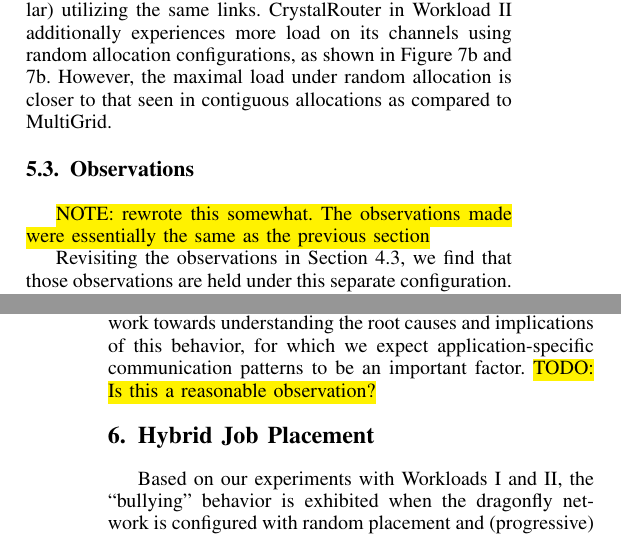
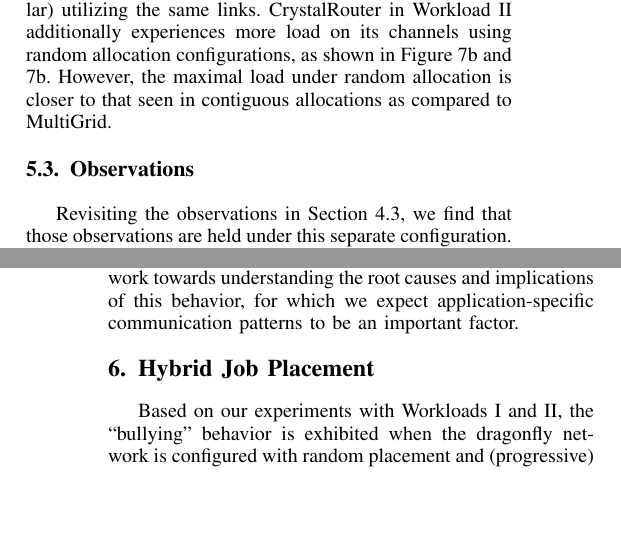
Before and after one commit to yangxuserene/sc16draft, a LaTeX paper (draft.tex, which reads study_workload_2.tex): two parts of the columns of pages 7 and 8 of 11, joined at a grey line, cut so that both start at the same text, the shorter picture padded with empty space. Compiled offline with pdfLaTeX; a missing font is replaced by an installed copy or a similar font; a LaTeX package or settings file that is missing is left out.

Commit message:
remove TODO in Section 5

```diff
--- a/study_workload_2.tex
+++ b/study_workload_2.tex
@@ -213,8 +213,7 @@
 
 \subsection{Observations}
 
-\NOTE{rewrote this somewhat. The observations made were essentially the same
-as the previous section}
+%\NOTE{rewrote this somewhat. The observations made were essentially the same as the previous section}
 
 Revisiting the observations in Section~\ref{sec:workload-1-observations}, we
 find that those observations are held under this separate configuration.
@@ -233,5 +232,5 @@
 sees less drastic changes in maximal load, but still experiences performance
 regressions. We are continuing to work towards understanding the root causes
 and implications of this behavior, for which we expect application-specific
-communication patterns to be an important factor. \TODO{Is this a reasonable
-observation?}
+communication patterns to be an important factor.
+%\TODO{Is this a reasonable observation? Yes, it is.}
```
